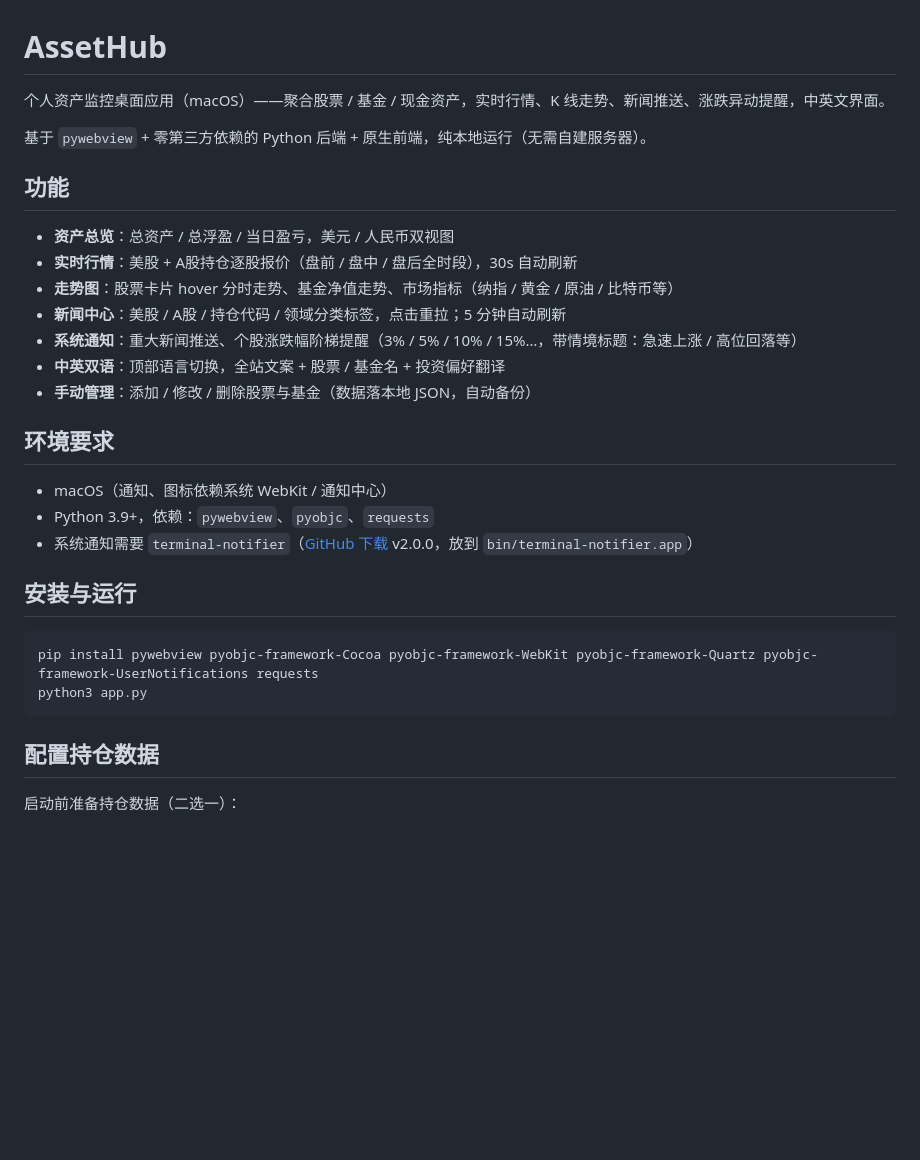
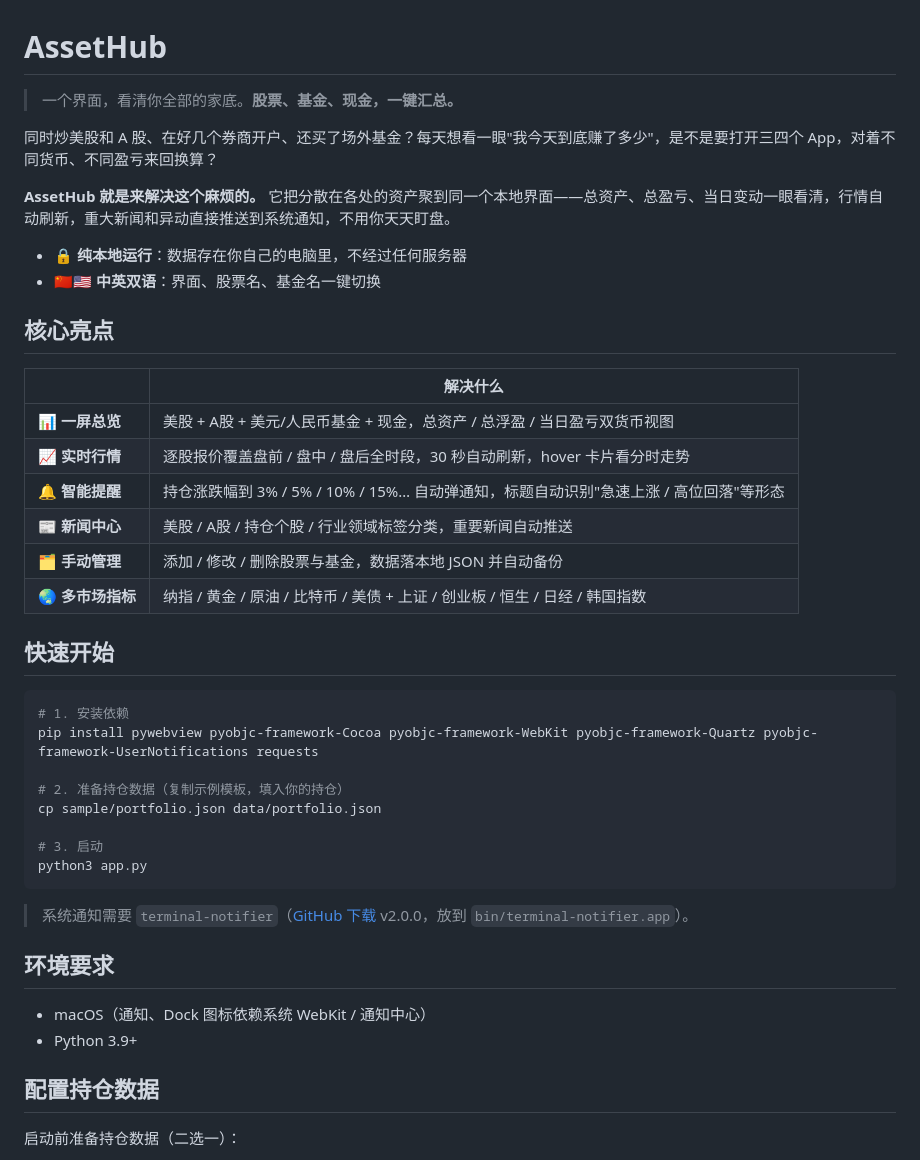
Before and after one commit to amokay/assethub, a Markdown page: README.md, the part around the change. Drawn GitHub-style; blank space fills up the shorter version.

Commit message:
docs: 美化 README 文案——突出解决「分散资产汇总难」的核心价值
用通俗语言说明痛点（多券商/多市场/每日对账麻烦），
增加核心亮点表格、快速开始、纯本地运行/双语卖点。

````diff
--- a/README.md
+++ b/README.md
@@ -1,31 +1,44 @@
 # AssetHub
 
-个人资产监控桌面应用（macOS）——聚合股票 / 基金 / 现金资产，实时行情、K 线走势、新闻推送、涨跌异动提醒，中英文界面。
+> 一个界面，看清你全部的家底。**股票、基金、现金，一键汇总。**
 
-基于 `pywebview` + 零第三方依赖的 Python 后端 + 原生前端，纯本地运行（无需自建服务器）。
+同时炒美股和 A 股、在好几个券商开户、还买了场外基金？每天想看一眼"我今天到底赚了多少"，是不是要打开三四个 App，对着不同货币、不同盈亏来回换算？
 
-## 功能
+**AssetHub 就是来解决这个麻烦的。** 它把分散在各处的资产聚到同一个本地界面——总资产、总盈亏、当日变动一眼看清，行情自动刷新，重大新闻和异动直接推送到系统通知，不用你天天盯盘。
 
-- **资产总览**：总资产 / 总浮盈 / 当日盈亏，美元 / 人民币双视图
-- **实时行情**：美股 + A股持仓逐股报价（盘前 / 盘中 / 盘后全时段），30s 自动刷新
-- **走势图**：股票卡片 hover 分时走势、基金净值走势、市场指标（纳指 / 黄金 / 原油 / 比特币等）
-- **新闻中心**：美股 / A股 / 持仓代码 / 领域分类标签，点击重拉；5 分钟自动刷新
-- **系统通知**：重大新闻推送、个股涨跌幅阶梯提醒（3% / 5% / 10% / 15%…，带情境标题：急速上涨 / 高位回落等）
-- **中英双语**：顶部语言切换，全站文案 + 股票 / 基金名 + 投资偏好翻译
-- **手动管理**：添加 / 修改 / 删除股票与基金（数据落本地 JSON，自动备份）
+- 🔒 **纯本地运行**：数据存在你自己的电脑里，不经过任何服务器
+- 🇨🇳🇺🇸 **中英双语**：界面、股票名、基金名一键切换
+
+## 核心亮点
+
+| | 解决什么 |
+|---|---|
+| 📊 **一屏总览** | 美股 + A股 + 美元/人民币基金 + 现金，总资产 / 总浮盈 / 当日盈亏双货币视图 |
+| 📈 **实时行情** | 逐股报价覆盖盘前 / 盘中 / 盘后全时段，30 秒自动刷新，hover 卡片看分时走势 |
+| 🔔 **智能提醒** | 持仓涨跌幅到 3% / 5% / 10% / 15%… 自动弹通知，标题自动识别"急速上涨 / 高位回落"等形态 |
+| 📰 **新闻中心** | 美股 / A股 / 持仓个股 / 行业领域标签分类，重要新闻自动推送 |
+| 🗂️ **手动管理** | 添加 / 修改 / 删除股票与基金，数据落本地 JSON 并自动备份 |
+| 🌏 **多市场指标** | 纳指 / 黄金 / 原油 / 比特币 / 美债 + 上证 / 创业板 / 恒生 / 日经 / 韩国指数 |
+
+## 快速开始
+
+```bash
+# 1. 安装依赖
+pip install pywebview pyobjc-framework-Cocoa pyobjc-framework-WebKit pyobjc-framework-Quartz pyobjc-framework-UserNotifications requests
+
+# 2. 准备持仓数据（复制示例模板，填入你的持仓）
+cp sample/portfolio.json data/portfolio.json
+
+# 3. 启动
+python3 app.py
+```
+
+> 系统通知需要 `terminal-notifier`（[GitHub 下载](https://github.com/julienXX/terminal-notifier/releases) v2.0.0，放到 `bin/terminal-notifier.app`）。
 
 ## 环境要求
 
-- macOS（通知、图标依赖系统 WebKit / 通知中心）
-- Python 3.9+，依赖：`pywebview`、`pyobjc`、`requests`
-- 系统通知需要 `terminal-notifier`（[GitHub 下载](https://github.com/julienXX/terminal-notifier/releases) v2.0.0，放到 `bin/terminal-notifier.app`）
-
-## 安装与运行
-
-```bash
-pip install pywebview pyobjc-framework-Cocoa pyobjc-framework-WebKit pyobjc-framework-Quartz pyobjc-framework-UserNotifications requests
-python3 app.py
-```
+- macOS（通知、Dock 图标依赖系统 WebKit / 通知中心）
+- Python 3.9+
 
 ## 配置持仓数据
 
````
